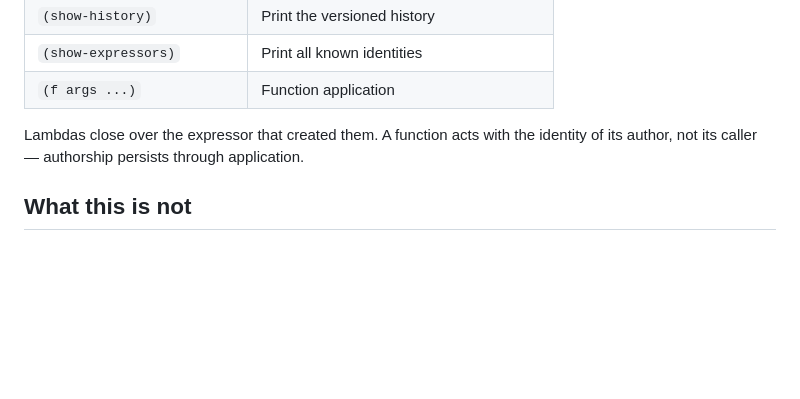
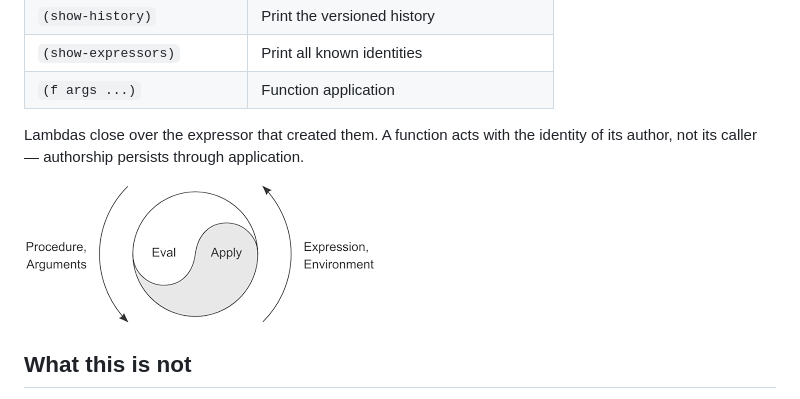
Before and after one commit to interplaynetary/meta-org, a Markdown page: README.md, the part around the change. Drawn GitHub-style; pictures changed too: image.png (added); blank space fills up the shorter version.

```diff
--- a/README.md
+++ b/README.md
@@ -125,6 +125,8 @@ Rollback does not erase — it replays. Each step is re-evaluated under the iden
 
 Lambdas close over the expressor that created them. A function acts with the identity of its author, not its caller — authorship persists through application.
 
+![alt text](image.png)
+
 ## What this is not
 
 This is not a governance framework. It does not encode voting, consensus, hierarchy, or any particular organizational form. It is the layer _beneath_ those — a substrate in which any such form could be expressed, enacted, and later replaced by something else entirely.
```
Also changed, not shown: TODO.md (added, +117 -0 lines), 4 other files.
